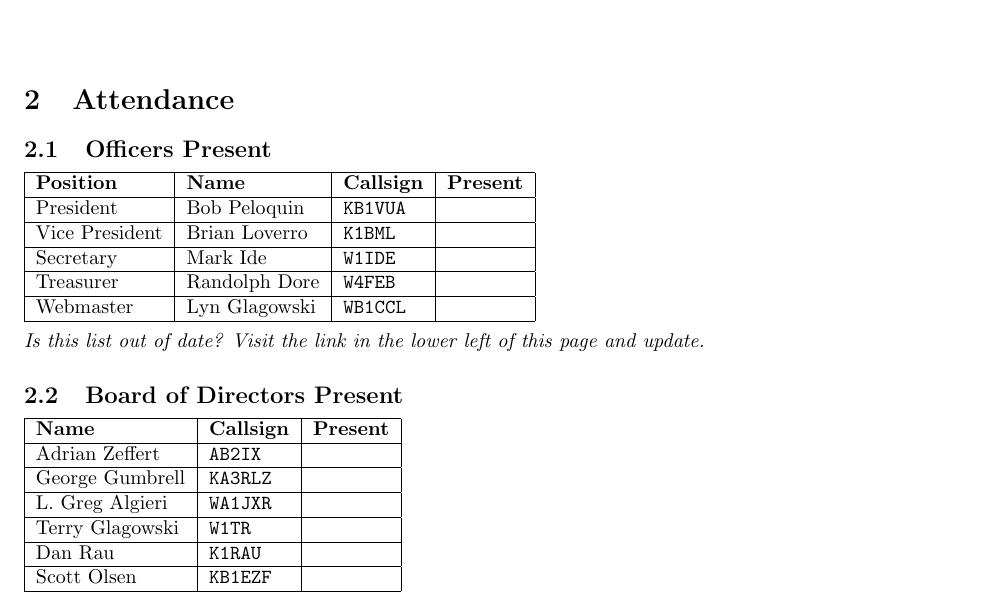
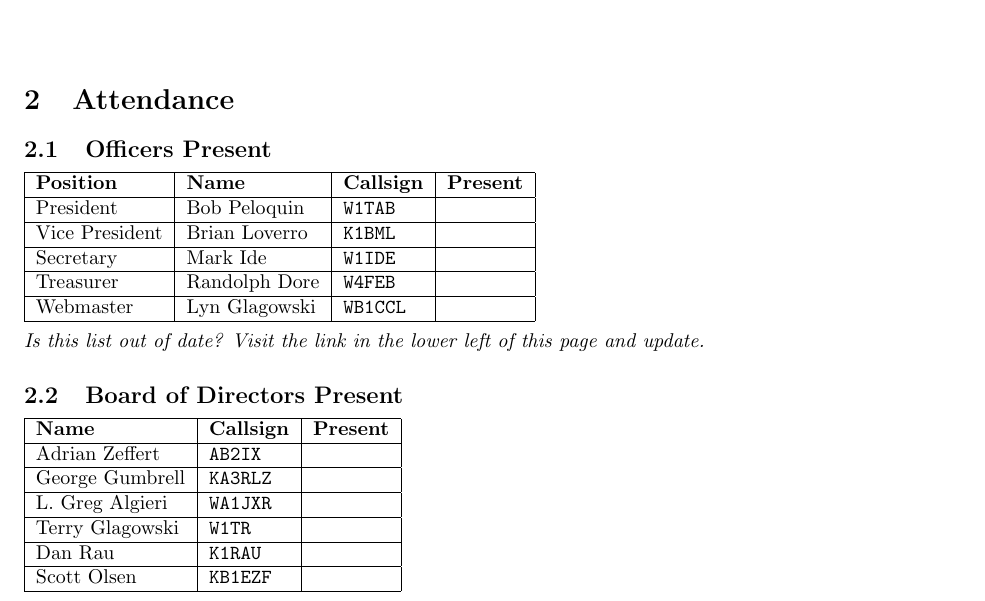
Before and after one commit to cmara/meeting-note-sheets, a LaTeX document (documents/board-meeting-note-sheet.tex): part of page 1 of 2, cut so that both start at the same text. Compiled offline with pdfLaTeX.

Commit message:
Bob changed callsign

```diff
--- a/documents/board-meeting-note-sheet.tex
+++ b/documents/board-meeting-note-sheet.tex
@@ -43,7 +43,7 @@ When was the meeting called to order (date \& time) and by whom?
 \begin{tabular}{|l|l|l|c|}
   \hline
   \textbf{Position} & \textbf{Name}  & \textbf{Callsign} & \textbf{Present} \\ \hline
-  President         & Bob Peloquin   & \texttt{KB1VUA}   &      \\ \hline
+  President         & Bob Peloquin   & \texttt{W1TAB}    &      \\ \hline
   Vice President    & Brian Loverro  & \texttt{K1BML}    &      \\ \hline
   Secretary         & Mark Ide       & \texttt{W1IDE}    &      \\ \hline
   Treasurer         & Randolph Dore  & \texttt{W4FEB}    &      \\ \hline
```
